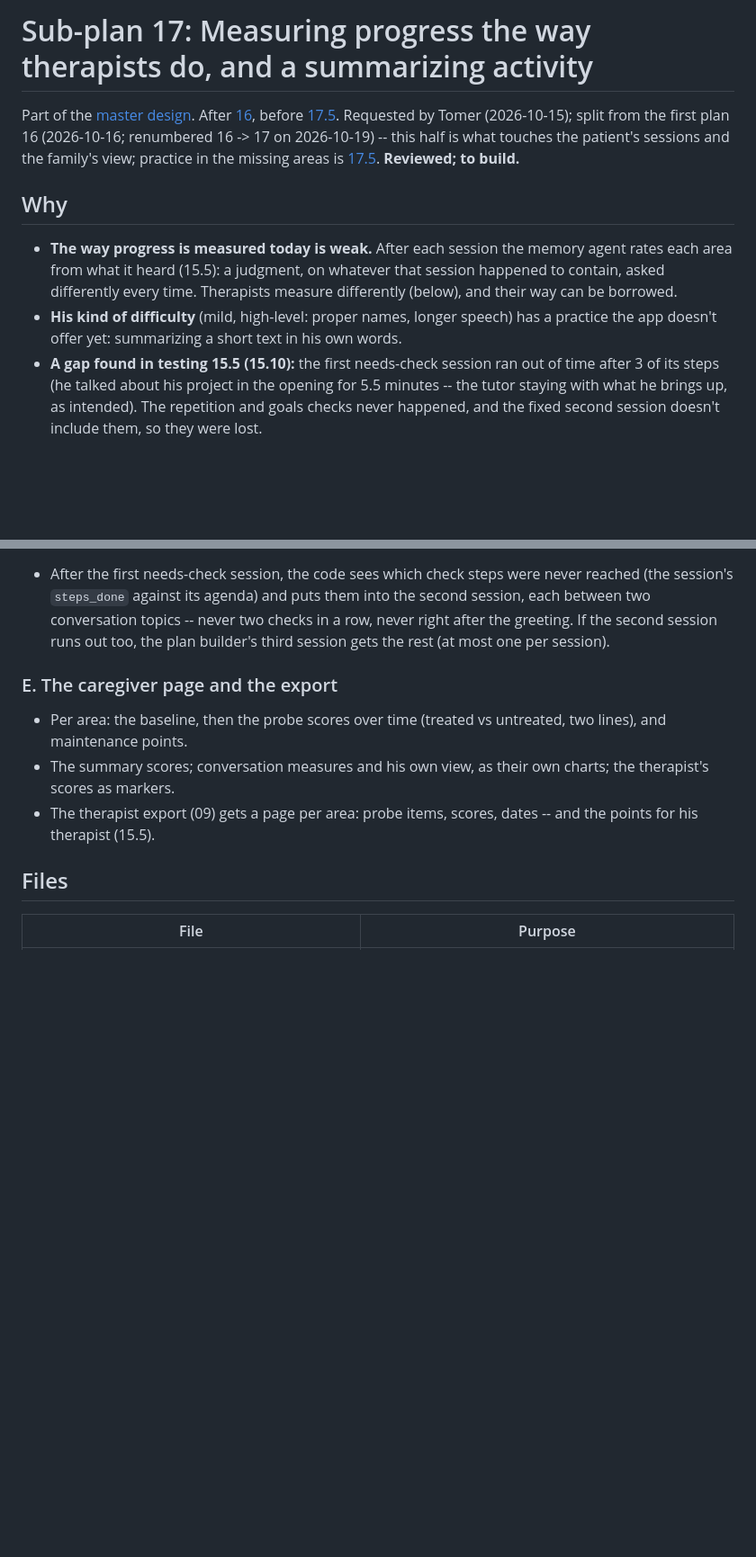
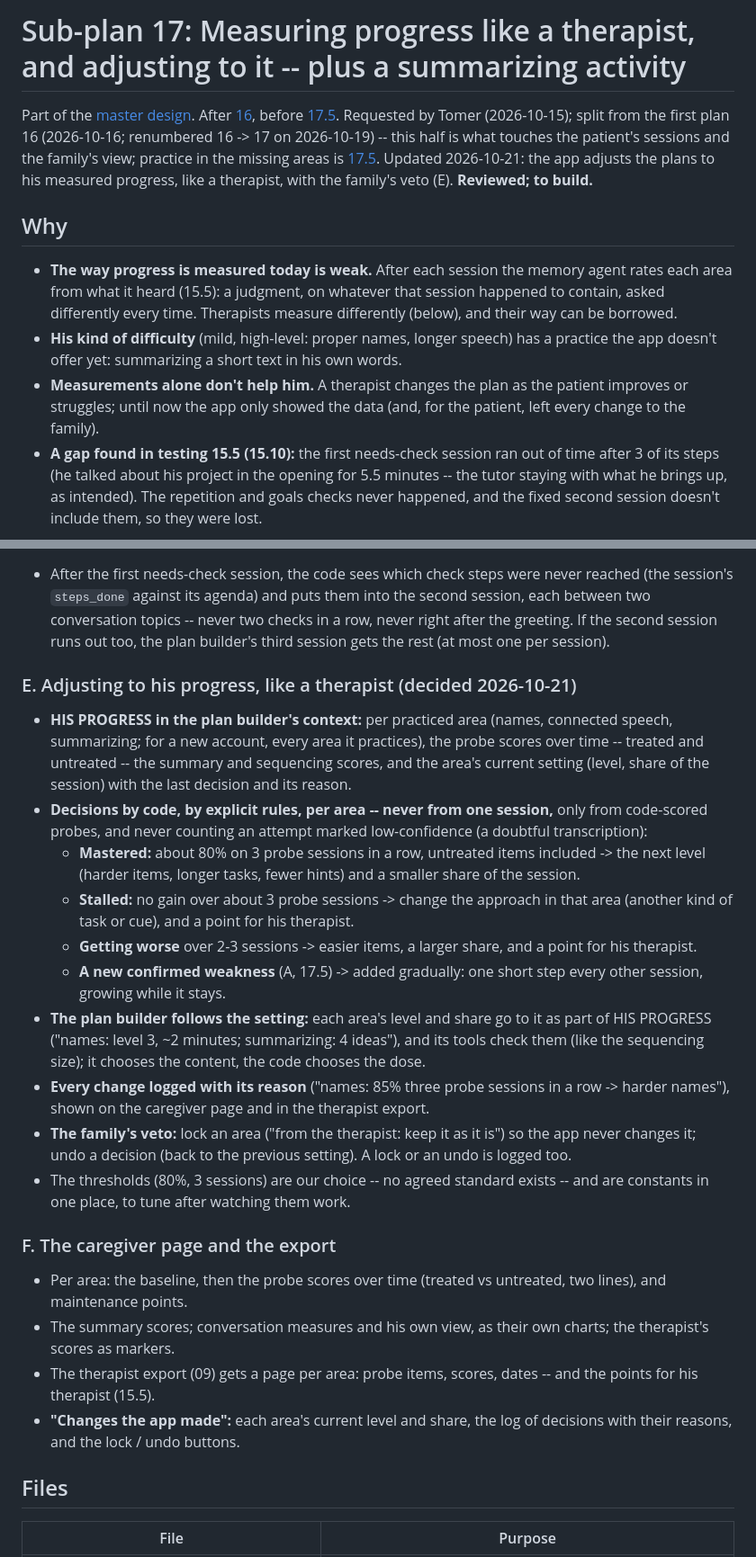
Before and after one commit to TomerShimshi/hebrew-speech-rehab-tutor, a Markdown page: docs/plans/17-measuring-and-summarizing.md, 2 parts joined by grey strips. Shown at 90% size. GitHub-like rendering; blank space fills up the shorter version.

```diff
--- a/docs/plans/17-measuring-and-summarizing.md
+++ b/docs/plans/17-measuring-and-summarizing.md
@@ -1,10 +1,11 @@
-# Sub-plan 17: Measuring progress the way therapists do, and a summarizing activity
+# Sub-plan 17: Measuring progress like a therapist, and adjusting to it -- plus a summarizing activity
 
-Part of the [master design](00-master-design.md). After [16](16-memory-built-by-code.md), before [17.5](17.5-practicing-the-missing-areas.md). Requested by Tomer (2026-10-15); split from the first plan 16 (2026-10-16; renumbered 16 -> 17 on 2026-10-19) -- this half is what touches the patient's sessions and the family's view; practice in the missing areas is [17.5](17.5-practicing-the-missing-areas.md). **Reviewed; to build.**
+Part of the [master design](00-master-design.md). After [16](16-memory-built-by-code.md), before [17.5](17.5-practicing-the-missing-areas.md). Requested by Tomer (2026-10-15); split from the first plan 16 (2026-10-16; renumbered 16 -> 17 on 2026-10-19) -- this half is what touches the patient's sessions and the family's view; practice in the missing areas is [17.5](17.5-practicing-the-missing-areas.md). Updated 2026-10-21: the app adjusts the plans to his measured progress, like a therapist, with the family's veto (E). **Reviewed; to build.**
 
 ## Why
 - **The way progress is measured today is weak.** After each session the memory agent rates each area from what it heard (15.5): a judgment, on whatever that session happened to contain, asked differently every time. Therapists measure differently (below), and their way can be borrowed.
 - **His kind of difficulty** (mild, high-level: proper names, longer speech) has a practice the app doesn't offer yet: summarizing a short text in his own words.
+- **Measurements alone don't help him.** A therapist changes the plan as the patient improves or struggles; until now the app only showed the data (and, for the patient, left every change to the family).
 - **A gap found in testing 15.5 (15.10):** the first needs-check session ran out of time after 3 of its steps (he talked about his project in the opening for 5.5 minutes -- the tutor staying with what he brings up, as intended). The repetition and goals checks never happened, and the fixed second session doesn't include them, so they were lost.
 
 ## What the research says
@@ -49,10 +54,23 @@ Part of the [master design](00-master-design.md). After [16](16-memory-built-by-
 ### D. Missed needs checks carry over (found 15.10)
 - After the first needs-check session, the code sees which check steps were never reached (the session's `steps_done` against its agenda) and puts them into the second session, each between two conversation topics -- never two checks in a row, never right after the greeting. If the second session runs out too, the plan builder's third session gets the rest (at most one per session).
 
-### E. The caregiver page and the export
+### E. Adjusting to his progress, like a therapist (decided 2026-10-21)
+- **HIS PROGRESS in the plan builder's context:** per practiced area (names, connected speech, summarizing; for a new account, every area it practices), the probe scores over time -- treated and untreated -- the summary and sequencing scores, and the area's current setting (level, share of the session) with the last decision and its reason.
+- **Decisions by code, by explicit rules, per area -- never from one session,** only from code-scored probes, and never counting an attempt marked low-confidence (a doubtful transcription):
+  - **Mastered:** about 80% on 3 probe sessions in a row, untreated items included -> the next level (harder items, longer tasks, fewer hints) and a smaller share of the session.
+  - **Stalled:** no gain over about 3 probe sessions -> change the approach in that area (another kind of task or cue), and a point for his therapist.
+  - **Getting worse** over 2-3 sessions -> easier items, a larger share, and a point for his therapist.
+  - **A new confirmed weakness** (A, 17.5) -> added gradually: one short step every other session, growing while it stays.
+- **The plan builder follows the setting:** each area's level and share go to it as part of HIS PROGRESS ("names: level 3, ~2 minutes; summarizing: 4 ideas"), and its tools check them (like the sequencing size); it chooses the content, the code chooses the dose.
+- **Every change logged with its reason** ("names: 85% three probe sessions in a row -> harder names"), shown on the caregiver page and in the therapist export.
+- **The family's veto:** lock an area ("from the therapist: keep it as it is") so the app never changes it; undo a decision (back to the previous setting). A lock or an undo is logged too.
+- The thresholds (80%, 3 sessions) are our choice -- no agreed standard exists -- and are constants in one place, to tune after watching them work.
+
+### F. The caregiver page and the export
 - Per area: the baseline, then the probe scores over time (treated vs untreated, two lines), and maintenance points.
 - The summary scores; conversation measures and his own view, as their own charts; the therapist's scores as markers.
 - The therapist export (09) gets a page per area: probe items, scores, dates -- and the points for his therapist (15.5).
+- **"Changes the app made":** each area's current level and share, the log of decisions with their reasons, and the lock / undo buttons.
 
 ## Files
 | File | Purpose |
```
Also changed, not shown: other parts of docs/plans/17-measuring-and-summarizing.md (+15 -9 lines), docs/plans/17.5-practicing-the-missing-areas.md (+2 -2 lines).
